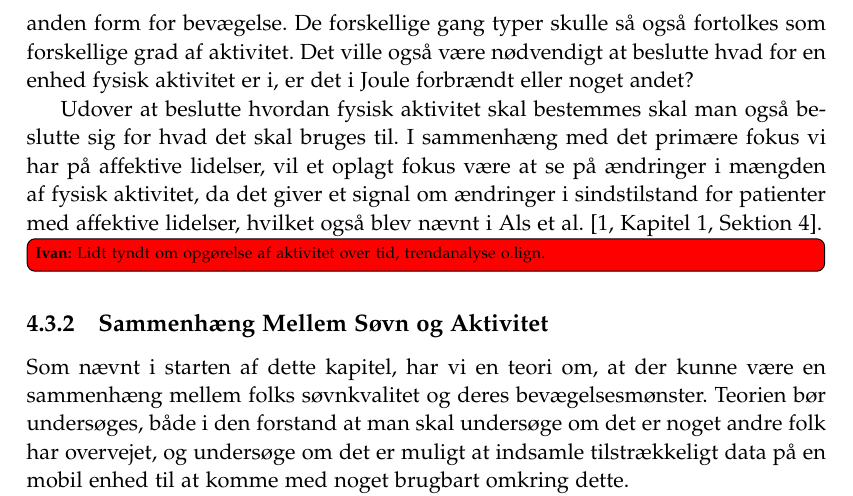
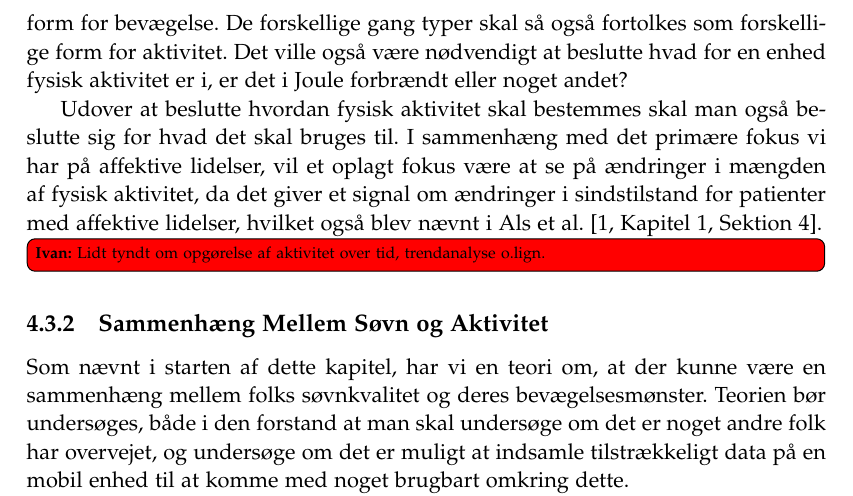
Before and after one commit to lgrave11/P8-Report, a LaTeX thesis (Report/master.tex, which reads Report/indhold/aktivitet/videre.tex): part of page 41 of 50, cut so that both start at the same text. Compiled offline with pdfLaTeX.

Commit message:
Lidt mere gramma

```diff
--- a/Report/indhold/aktivitet/videre.tex
+++ b/Report/indhold/aktivitet/videre.tex
@@ -4,7 +4,7 @@ Idet at der ikke har været en stor fokus på fysisk aktivitet, er det idéelt a
 \subsection{Fra Skridt til Aktivitet}
 Den nuværende funktionalitet til fysisk aktivitet er kun en skridttæller, fra denne vil det næste logiske skridt være at lave noget der kan give et overblik over hvor meget fysisk aktivitet der har været ud fra antallet af skridt.
 Helt præcist hvordan dette skal gøres og vises er uvist, men der er en mulighed for at det skulle kombineres med accelerometer data til at afgøre om der er tale om løb, gang eller anden form for bevægelse.
-De forskellige gang typer skulle så også fortolkes som forskellige grad af aktivitet.
+De forskellige gang typer skal så også fortolkes som forskellige form for aktivitet.
 Det ville også være nødvendigt at beslutte hvad for en enhed fysisk aktivitet er i, er det i Joule forbrændt eller noget andet?
 
 Udover at beslutte hvordan fysisk aktivitet skal bestemmes skal man også beslutte sig for hvad det skal bruges til.
```
